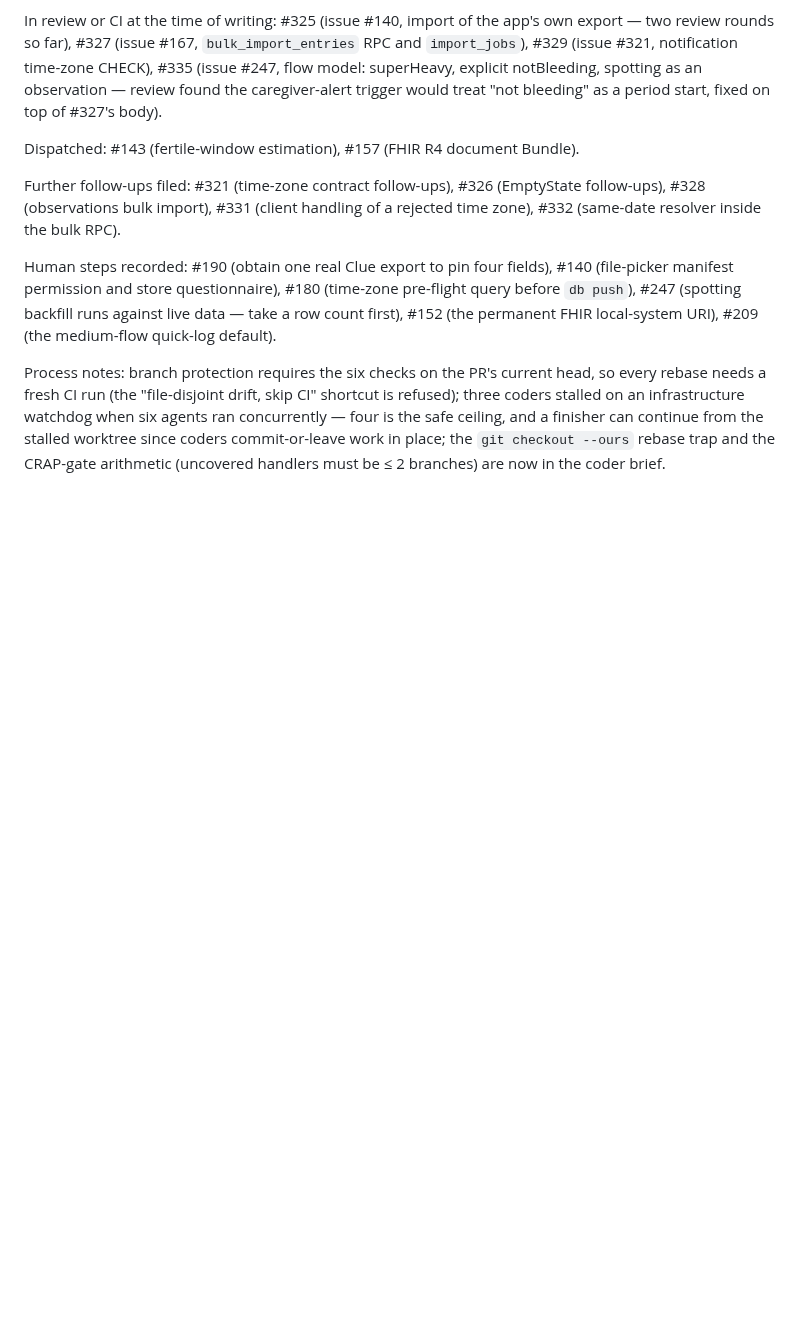
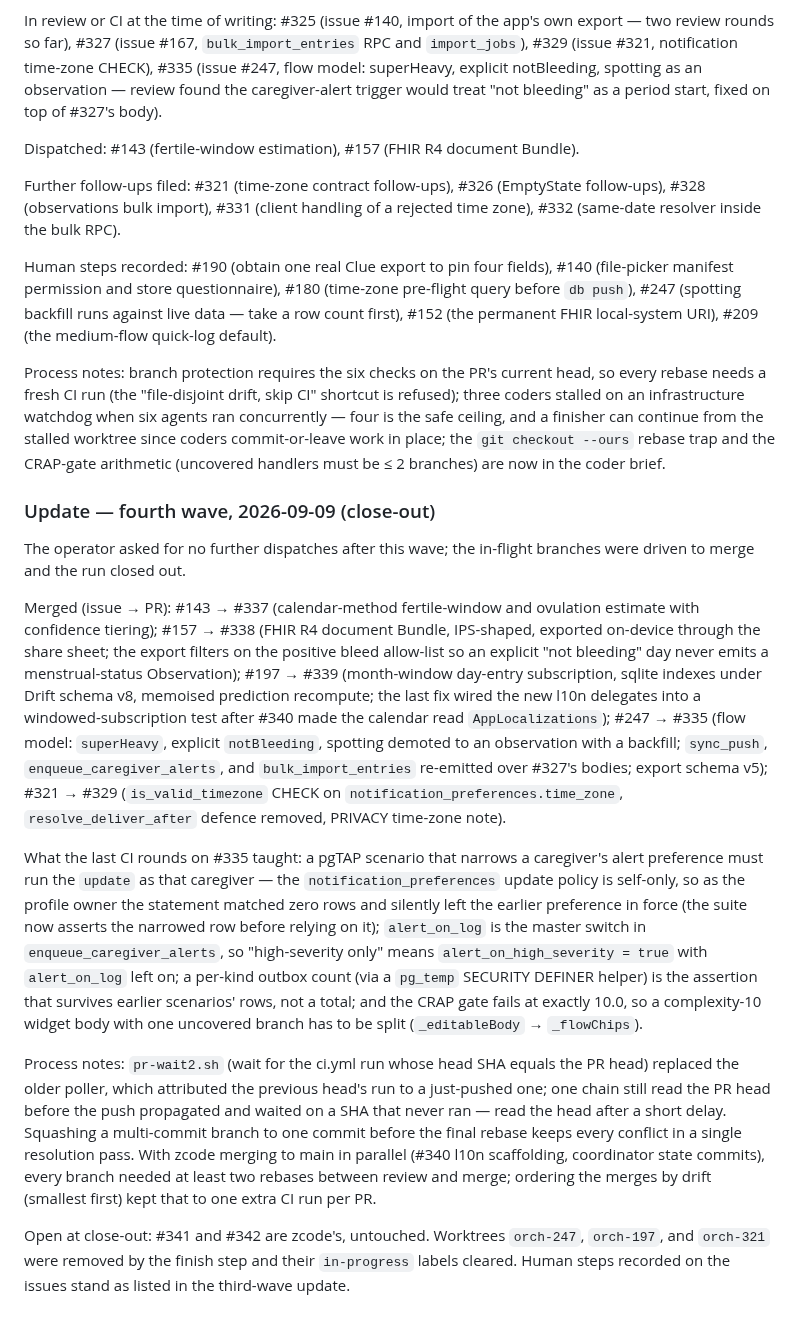
Before and after one commit to wjdavis5/lunarlog, a Markdown page: docs/pm/parity-audit-2026-09-08.md, the part around the change. Drawn GitHub-style; blank space fills up the shorter version.

Commit message:
docs(pm): execution log — fourth wave close-out (#335, #337, #338, #339, #329)
Co-Authored-By: Claude Fable 5.1 <noreply@anthropic.com>

```diff
--- a/docs/pm/parity-audit-2026-09-08.md
+++ b/docs/pm/parity-audit-2026-09-08.md
@@ -187,3 +187,15 @@ Further follow-ups filed: #321 (time-zone contract follow-ups), #326 (EmptyState
 Human steps recorded: #190 (obtain one real Clue export to pin four fields), #140 (file-picker manifest permission and store questionnaire), #180 (time-zone pre-flight query before `db push`), #247 (spotting backfill runs against live data — take a row count first), #152 (the permanent FHIR local-system URI), #209 (the medium-flow quick-log default).
 
 Process notes: branch protection requires the six checks on the PR's current head, so every rebase needs a fresh CI run (the "file-disjoint drift, skip CI" shortcut is refused); three coders stalled on an infrastructure watchdog when six agents ran concurrently — four is the safe ceiling, and a finisher can continue from the stalled worktree since coders commit-or-leave work in place; the `git checkout --ours` rebase trap and the CRAP-gate arithmetic (uncovered handlers must be ≤ 2 branches) are now in the coder brief.
+
+### Update — fourth wave, 2026-09-09 (close-out)
+
+The operator asked for no further dispatches after this wave; the in-flight branches were driven to merge and the run closed out.
+
+Merged (issue → PR): #143 → #337 (calendar-method fertile-window and ovulation estimate with confidence tiering); #157 → #338 (FHIR R4 document Bundle, IPS-shaped, exported on-device through the share sheet; the export filters on the positive bleed allow-list so an explicit "not bleeding" day never emits a menstrual-status Observation); #197 → #339 (month-window day-entry subscription, sqlite indexes under Drift schema v8, memoised prediction recompute; the last fix wired the new l10n delegates into a windowed-subscription test after #340 made the calendar read `AppLocalizations`); #247 → #335 (flow model: `superHeavy`, explicit `notBleeding`, spotting demoted to an observation with a backfill; `sync_push`, `enqueue_caregiver_alerts`, and `bulk_import_entries` re-emitted over #327's bodies; export schema v5); #321 → #329 (`is_valid_timezone` CHECK on `notification_preferences.time_zone`, `resolve_deliver_after` defence removed, PRIVACY time-zone note).
+
+What the last CI rounds on #335 taught: a pgTAP scenario that narrows a caregiver's alert preference must run the `update` as that caregiver — the `notification_preferences` update policy is self-only, so as the profile owner the statement matched zero rows and silently left the earlier preference in force (the suite now asserts the narrowed row before relying on it); `alert_on_log` is the master switch in `enqueue_caregiver_alerts`, so "high-severity only" means `alert_on_high_severity = true` with `alert_on_log` left on; a per-kind outbox count (via a `pg_temp` SECURITY DEFINER helper) is the assertion that survives earlier scenarios' rows, not a total; and the CRAP gate fails at exactly 10.0, so a complexity-10 widget body with one uncovered branch has to be split (`_editableBody` → `_flowChips`).
+
+Process notes: `pr-wait2.sh` (wait for the ci.yml run whose head SHA equals the PR head) replaced the older poller, which attributed the previous head's run to a just-pushed one; one chain still read the PR head before the push propagated and waited on a SHA that never ran — read the head after a short delay. Squashing a multi-commit branch to one commit before the final rebase keeps every conflict in a single resolution pass. With zcode merging to main in parallel (#340 l10n scaffolding, coordinator state commits), every branch needed at least two rebases between review and merge; ordering the merges by drift (smallest first) kept that to one extra CI run per PR.
+
+Open at close-out: #341 and #342 are zcode's, untouched. Worktrees `orch-247`, `orch-197`, and `orch-321` were removed by the finish step and their `in-progress` labels cleared. Human steps recorded on the issues stand as listed in the third-wave update.
```
